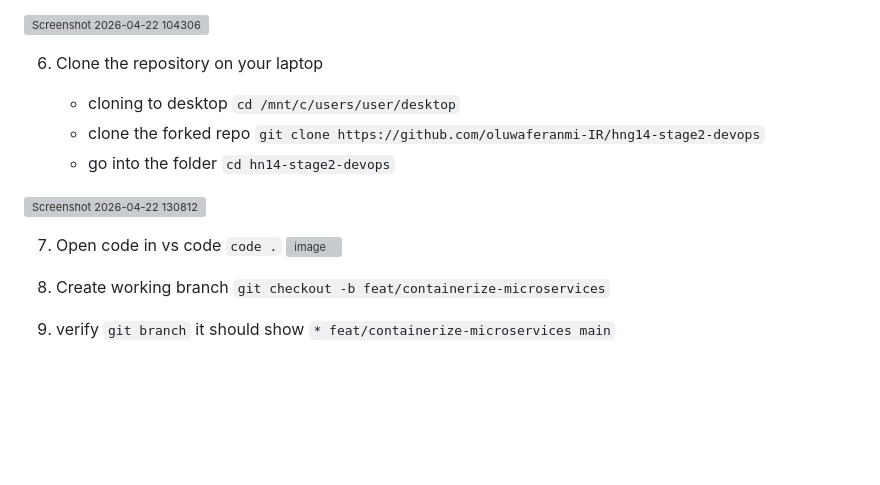
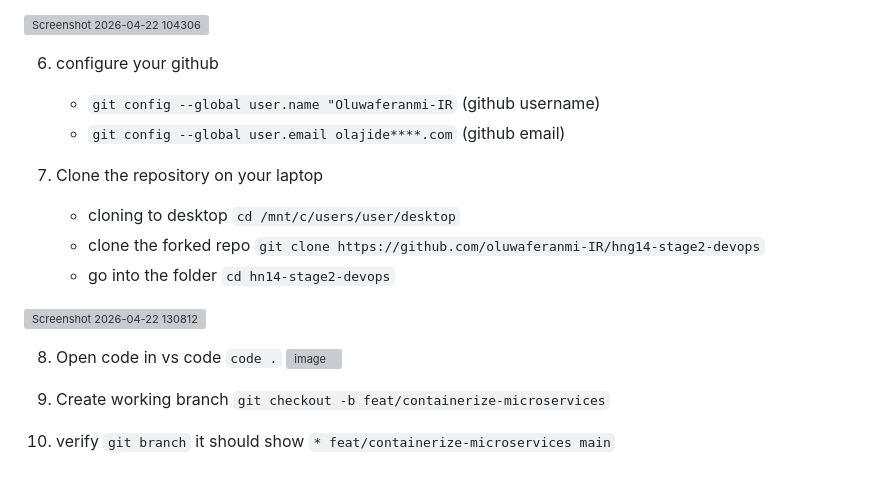
Before and after one commit to Oluwaferanmi-IR/Cybersecurity-portfolio, a Markdown page: hng/Containerize & Ship a Microservices Application.md, the part around the change. Rendered like a GitHub page; blank space fills up the shorter version; grey boxes are pictures that could not be loaded.

```diff
--- a/hng/Containerize & Ship a Microservices Application.md
+++ b/hng/Containerize & Ship a Microservices Application.md
@@ -96,16 +96,21 @@ To debug, containerize, and orchestrate a distributed application using Docker a
    - Click "Create fork"
   <img width="1098" height="483" alt="Screenshot 2026-04-22 104306" src="https://github.com/user-attachments/assets/a6430155-79d7-4d5a-b694-fd0bd90b539d" />
 
-6. Clone the repository on your laptop
+6. configure your github
+
+    - `git config --global user.name "Oluwaferanmi-IR` (github username)
+    - `git config --global user.email olajide****.com` (github email)
+
+7. Clone the repository on your laptop
 
    - cloning to desktop `cd /mnt/c/users/user/desktop`
    - clone the forked repo `git clone https://github.com/oluwaferanmi-IR/hng14-stage2-devops`
    - go into the folder `cd hn14-stage2-devops`
   <img width="981" height="153" alt="Screenshot 2026-04-22 130812" src="https://github.com/user-attachments/assets/68970db9-5cd4-4608-9d9f-bcdb8a304afc" />
 
-7. Open code in vs code `code .`
+8. Open code in vs code `code .`
    <img width="1123" height="530" alt="image" src="https://github.com/user-attachments/assets/d8813704-86df-4677-82a9-d1232034bb70" />
 
-8. Create working branch `git checkout -b feat/containerize-microservices`
-9. verify `git branch` it should show `* feat/containerize-microservices
+9. Create working branch `git checkout -b feat/containerize-microservices`
+10. verify `git branch` it should show `* feat/containerize-microservices
   main`
```
